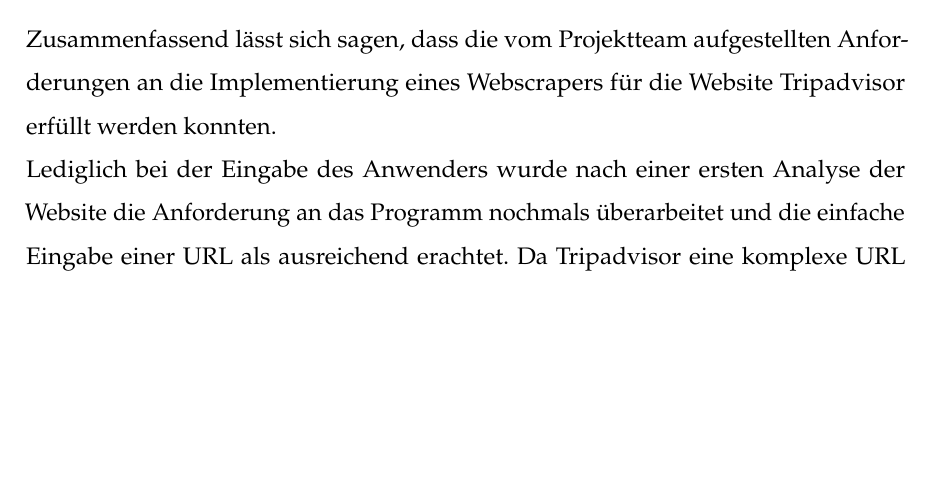
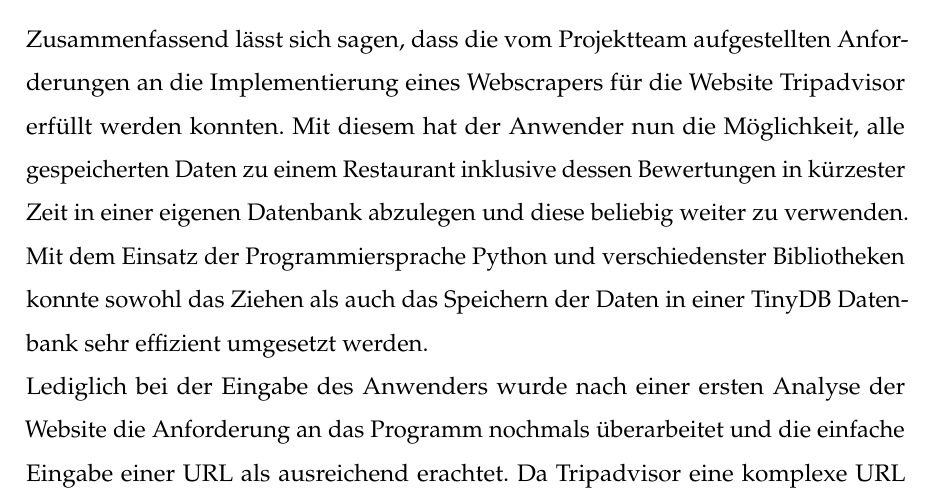
Before and after one commit to Johannes-Knippel/Webscrape_TA, a LaTeX thesis (Studienarbeit/Webscraper_TripAdvisor_Studienarbeit.tex): part of page 34 of 40, cut so that both start at the same text, the shorter picture padded with empty space. Compiled offline with pdfLaTeX.

Commit message:
fazit fertig

```diff
--- a/Studienarbeit/Webscraper_TripAdvisor_Studienarbeit.tex
+++ b/Studienarbeit/Webscraper_TripAdvisor_Studienarbeit.tex
@@ -769,11 +769,13 @@
 
 	\chapter[Fazit und Ausblick - Anja Wolf]{Fazit und Ausblick}
 
-		Zusammenfassend lässt sich sagen, dass die vom Projektteam aufgestellten Anforderungen an die Implementierung eines Webscrapers für die Website Tripadvisor erfüllt werden konnten.
+		Zusammenfassend lässt sich sagen, dass die vom Projektteam aufgestellten Anforderungen an die Implementierung eines Webscrapers für die Website Tripadvisor erfüllt werden konnten. Mit diesem hat der Anwender nun die Möglichkeit, alle gespeicherten Daten zu einem Restaurant inklusive dessen Bewertungen in kürzester Zeit in einer eigenen Datenbank abzulegen und diese beliebig weiter zu verwenden. Mit dem Einsatz der Programmiersprache Python und verschiedenster Bibliotheken konnte sowohl das Ziehen als auch das Speichern der Daten in einer TinyDB Datenbank sehr effizient umgesetzt werden.
 		\\
 		Lediglich bei der Eingabe des Anwenders wurde nach einer ersten Analyse der Website die Anforderung an das Programm nochmals überarbeitet und die einfache Eingabe einer URL als ausreichend erachtet. Da Tripadvisor eine komplexe URL mit automatisch generierter API für jedes angelegte Restaurant hat, ist ohne Zugriff auf diese das Scrapen mit der lediglichen Eingabe von Restaurant Name und Ort nicht einfach möglich. Daher hat sich das Projektteam gegen diese Methode und für die Eingabe der URL des zu scrapenden Restaurants entschieden. Dies könnte in einem weiteren Schritt nochmals überarbeitet werden um die Anwendung im Bereich Benutzerfreundlichkeit zu verbessern.
 		\\
 		Ein weitere mögliche Erweiterung des Programms wäre die Ausweitung auf die gesamte Tripadvisor Plattform. Hier könnten neben Restaurant Daten auch Informationen zu Hotels, Ferienwohnungen, Flügen oder anderen Aktivitäten geparsed und in einer Datenbank gesichert werden. Die Implementierung müsste hier lediglich im Bereich der zu suchenden Attributnamen bzw. Klassen und in der Datenbankstruktur angepasst werden.
+		\\
+
 
 
 
```
